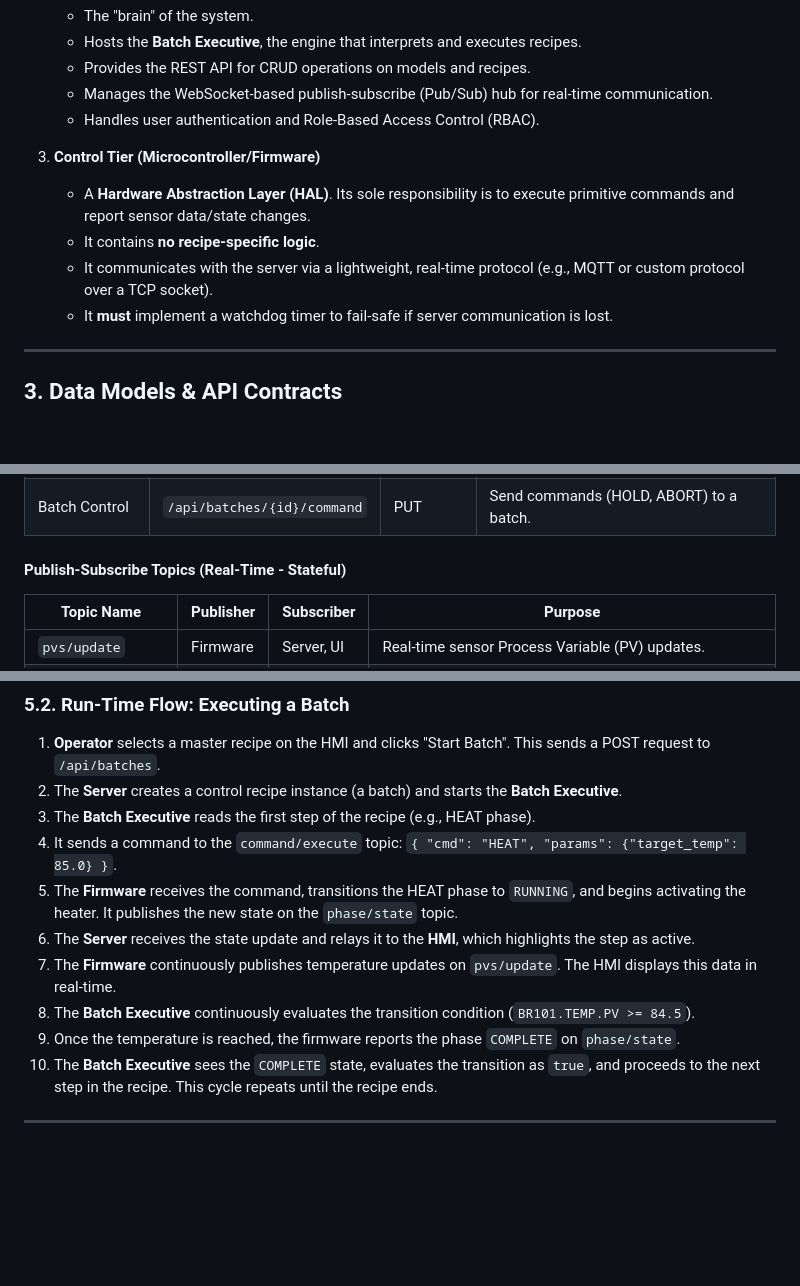
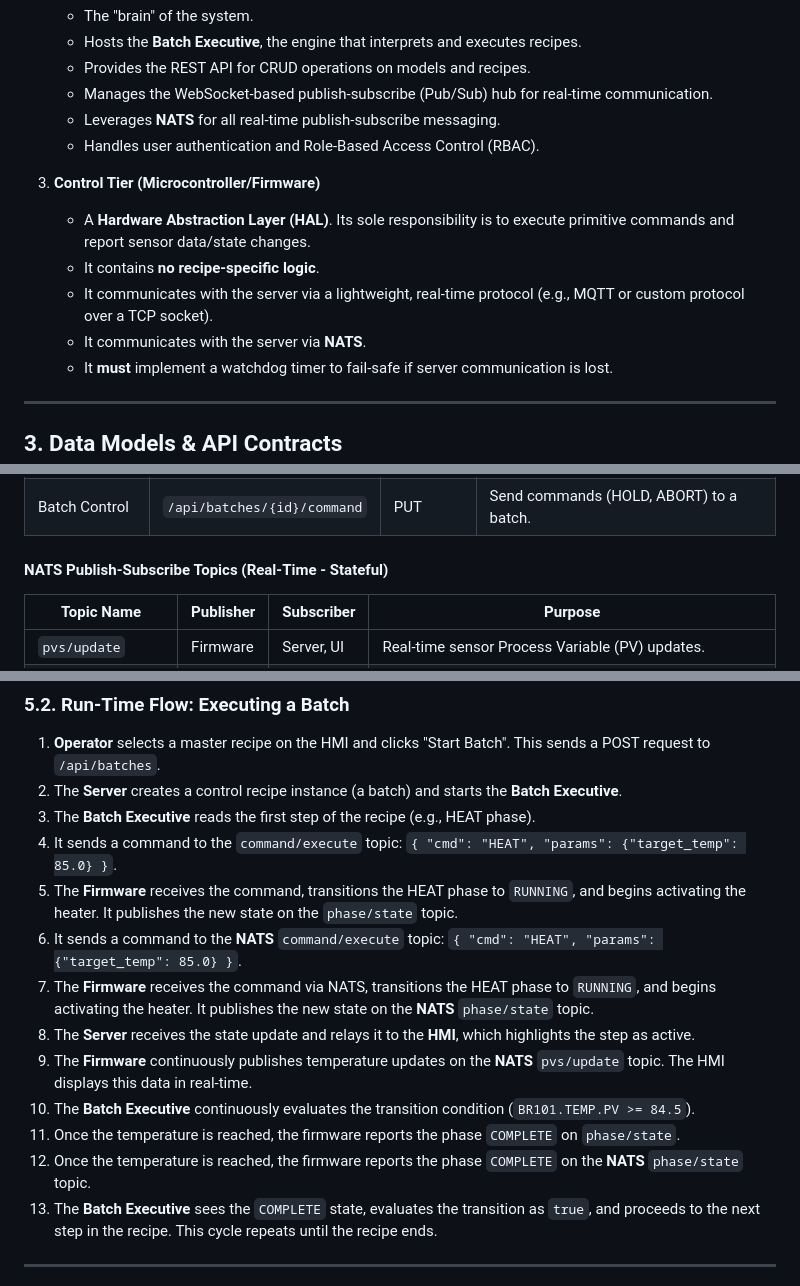
Before and after one commit to jvishnefske/equusExpress, a Markdown page: DESIGN.md, 3 parts joined by grey strips. GitHub-like rendering; blank space fills up the shorter version.

Commit message:
docs: Specify NATS for all real-time publish-subscribe messaging

```diff
--- a/DESIGN.md
+++ b/DESIGN.md
@@ -35,12 +35,14 @@ We will implement a three-tier architecture that clearly delineates responsibili
     -   Hosts the **Batch Executive**, the engine that interprets and executes recipes.
     -   Provides the REST API for CRUD operations on models and recipes.
     -   Manages the WebSocket-based publish-subscribe (Pub/Sub) hub for real-time communication.
+    -   Leverages **NATS** for all real-time publish-subscribe messaging.
     -   Handles user authentication and Role-Based Access Control (RBAC).
 
 3.  **Control Tier (Microcontroller/Firmware)**
     -   A **Hardware Abstraction Layer (HAL)**. Its sole responsibility is to execute primitive commands and report sensor data/state changes.
     -   It contains **no recipe-specific logic**.
     -   It communicates with the server via a lightweight, real-time protocol (e.g., MQTT or custom protocol over a TCP socket).
+    -   It communicates with the server via **NATS**.
     -   It **must** implement a watchdog timer to fail-safe if server communication is lost.
 
 ---
@@ -138,7 +140,7 @@ This is the output of our graphical Recipe Editor. It represents the procedural
 | Batches          | `/api/batches`                | POST          | Create & start a batch from a recipe.     |
 | Batch Control    | `/api/batches/{id}/command`   | PUT           | Send commands (HOLD, ABORT) to a batch.   |
 
-#### Publish-Subscribe Topics (Real-Time - Stateful)
+#### NATS Publish-Subscribe Topics (Real-Time - Stateful)
 
 | Topic Name         | Publisher  | Subscriber | Purpose                                       |
 | ------------------ | ---------- | ---------- | --------------------------------------------- |
@@ -208,10 +213,13 @@ This is the most complex UI component. It must be intuitive for non-programmers.
 3.  The **Batch Executive** reads the first step of the recipe (e.g., HEAT phase).
 4.  It sends a command to the `command/execute` topic: `{ "cmd": "HEAT", "params": {"target_temp": 85.0} }`.
 5.  The **Firmware** receives the command, transitions the HEAT phase to `RUNNING`, and begins activating the heater. It publishes the new state on the `phase/state` topic.
+4.  It sends a command to the **NATS** `command/execute` topic: `{ "cmd": "HEAT", "params": {"target_temp": 85.0} }`.
+5.  The **Firmware** receives the command via NATS, transitions the HEAT phase to `RUNNING`, and begins activating the heater. It publishes the new state on the **NATS** `phase/state` topic.
 6.  The **Server** receives the state update and relays it to the **HMI**, which highlights the step as active.
-7.  The **Firmware** continuously publishes temperature updates on `pvs/update`. The HMI displays this data in real-time.
+7.  The **Firmware** continuously publishes temperature updates on the **NATS** `pvs/update` topic. The HMI displays this data in real-time.
 8.  The **Batch Executive** continuously evaluates the transition condition (`BR101.TEMP.PV >= 84.5`).
 9.  Once the temperature is reached, the firmware reports the phase `COMPLETE` on `phase/state`.
+9.  Once the temperature is reached, the firmware reports the phase `COMPLETE` on the **NATS** `phase/state` topic.
 10. The **Batch Executive** sees the `COMPLETE` state, evaluates the transition as `true`, and proceeds to the next step in the recipe. This cycle repeats until the recipe ends.
 
 ---
```
Also changed, not shown: other parts of DESIGN.md (+4 -0 lines).
